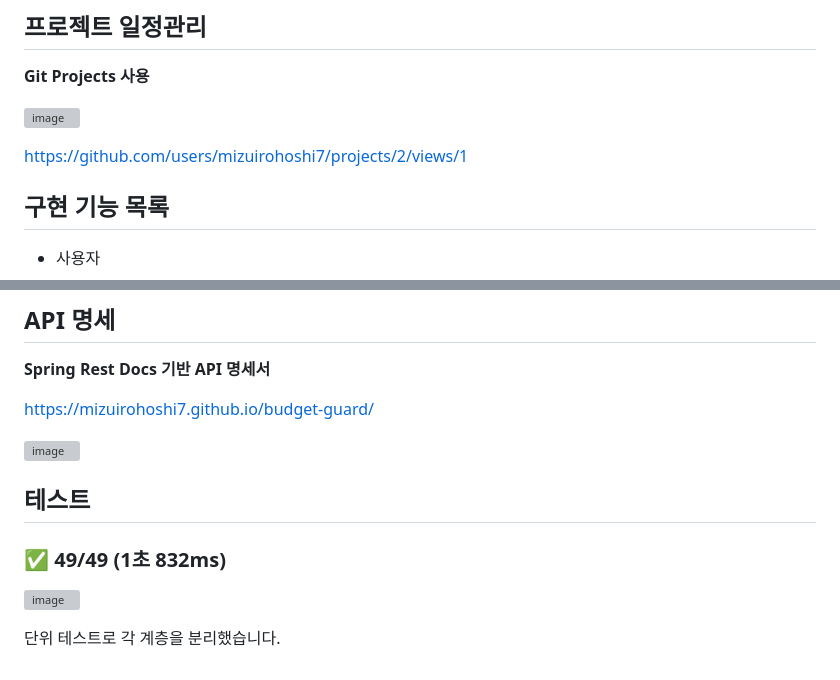
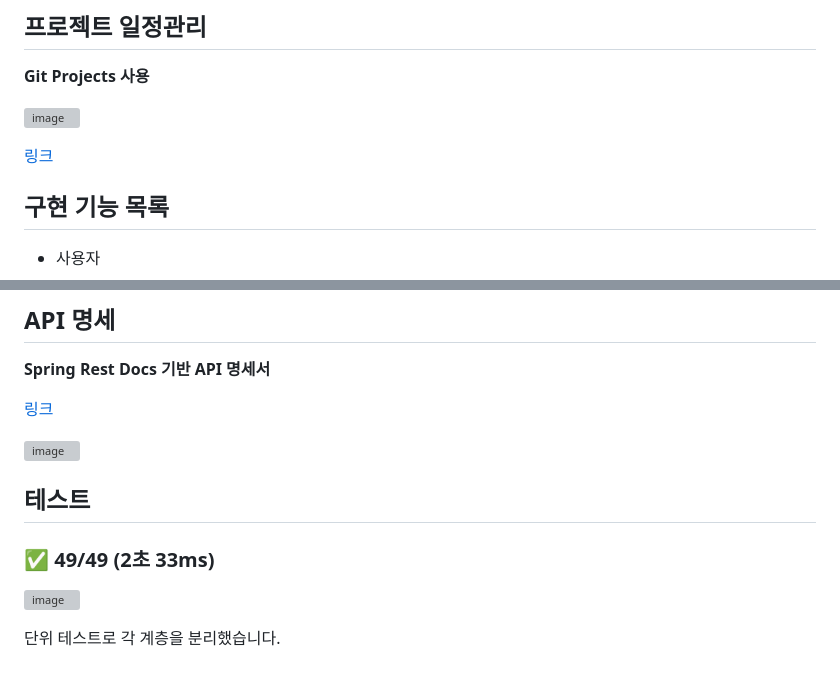
Before and after one commit to mizuirohoshi7/budget-guard, a Markdown page: README.md, 2 parts joined by grey strips. Rendered like a GitHub page; grey boxes are pictures that could not be loaded.

Commit message:
docs: README 갱신

```diff
--- a/README.md
+++ b/README.md
@@ -36,7 +36,7 @@
 
 ![image](https://github.com/mizuirohoshi7/budget-guard/assets/142835195/2f24fa80-3ef5-49ad-b232-a36eed2f5115)
 
-https://github.com/users/mizuirohoshi7/projects/2/views/1
+[링크](https://github.com/users/mizuirohoshi7/projects/2/views/1)
 
 ## 구현 기능 목록
 
@@ -101,13 +101,13 @@ https://github.com/users/mizuirohoshi7/projects/2/views/1
 
 **Spring Rest Docs 기반 API 명세서**
 
-https://mizuirohoshi7.github.io/budget-guard/
+[링크](https://mizuirohoshi7.github.io/budget-guard/)
 
 ![image](https://github.com/mizuirohoshi7/budget-guard/assets/142835195/db7a0775-79d2-413e-ae4c-8c4d3b630eb2)
 
 ## 테스트
 
-### ✅ 49/49 (1초 832ms)
+### ✅ 49/49 (2초 33ms)
 
 ![image](https://github.com/wanted-preonboarding-team-m/02_geoRecommendEats/assets/57309311/c8265e01-9e0d-417f-865b-408e7e672322)
 
```
